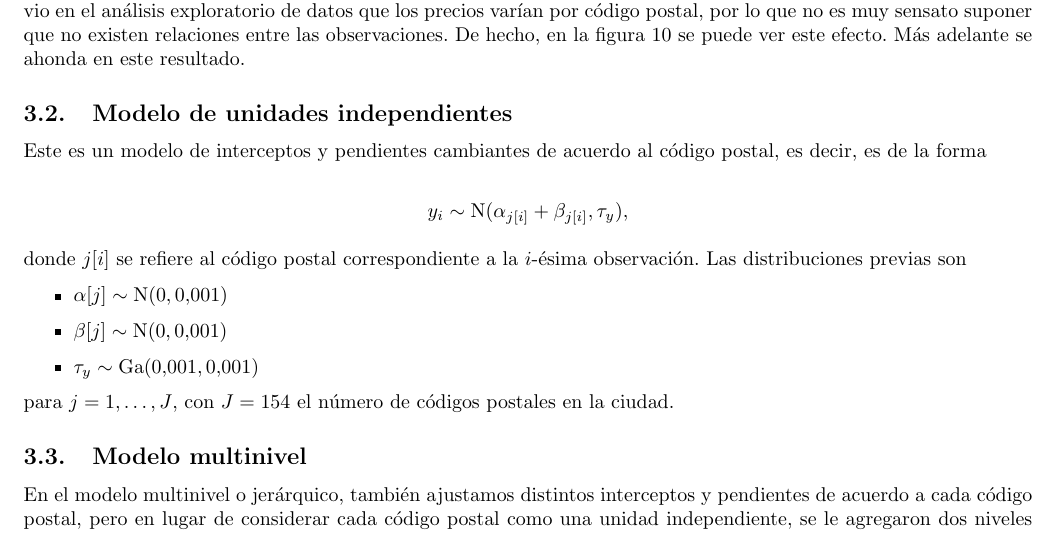
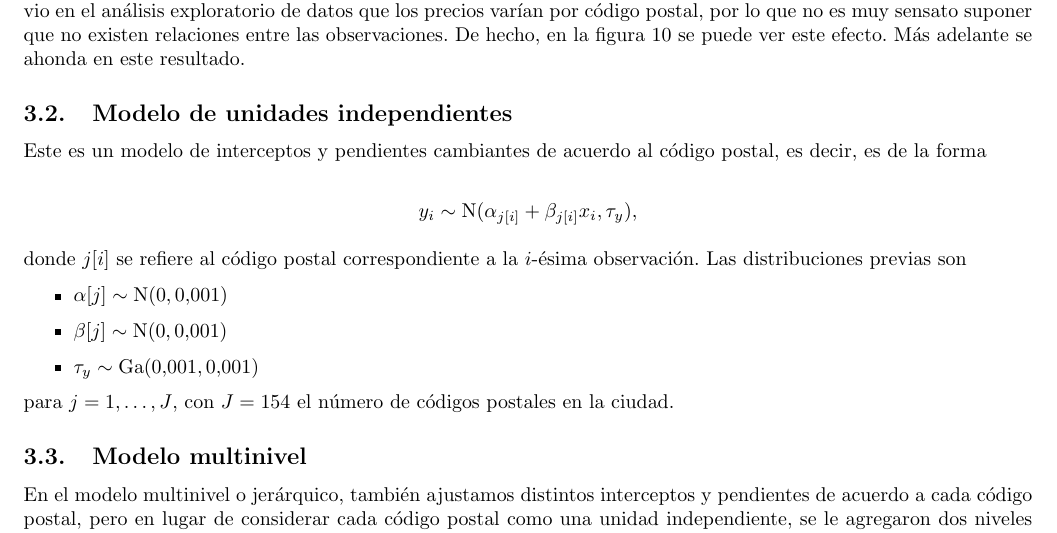
Before and after one commit to mariobecerra/GLM_final, a LaTeX document (reports/reporte_final/GLM_Becerra_Lopez.tex, which reads reports/reporte_final/sections/modelos.tex): part of page 7 of 23, cut so that both start at the same text. Compiled offline with pdfLaTeX.

Commit message:
Detallitos
Le faltaba covariable a la descripción de algunos modelos

```diff
--- a/reports/reporte_final/sections/modelos.tex
+++ b/reports/reporte_final/sections/modelos.tex
@@ -19,7 +19,7 @@ De antemano se tiene conocimiento como para pensar que este modelo no es el más
 Este es un modelo de interceptos y pendientes cambiantes de acuerdo al código postal, es decir, es de la forma
 
 \[
-	y_i \sim \mathrm{N}(\alpha_{j[i]} + \beta_{j[i]}, \tau_y),
+	y_i \sim \mathrm{N}(\alpha_{j[i]} + \beta_{j[i]}x_i, \tau_y),
 \]
 
 donde $j[i]$ se refiere al código postal correspondiente a la $i$-ésima observación. Las distribuciones previas son
```
Also changed, not shown: reports/reporte_final/sections/modelos.tex (2 more changed lines).
